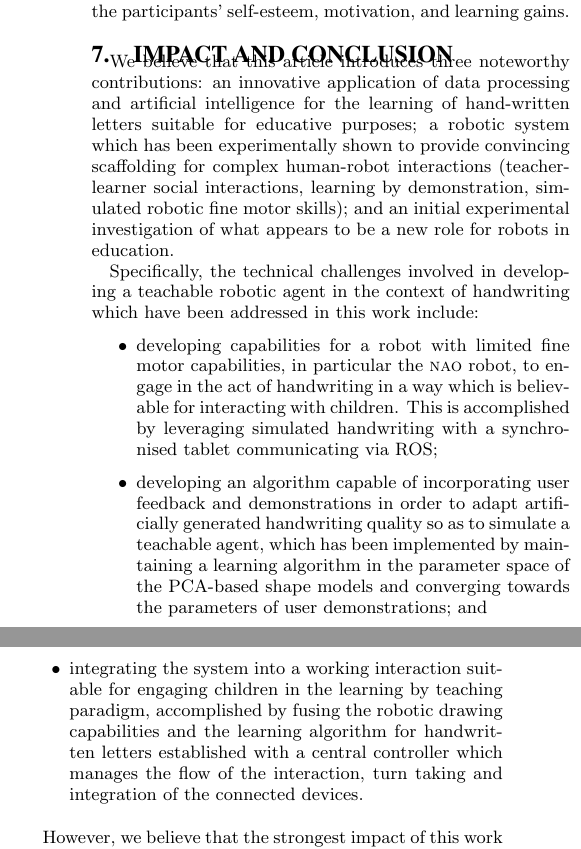
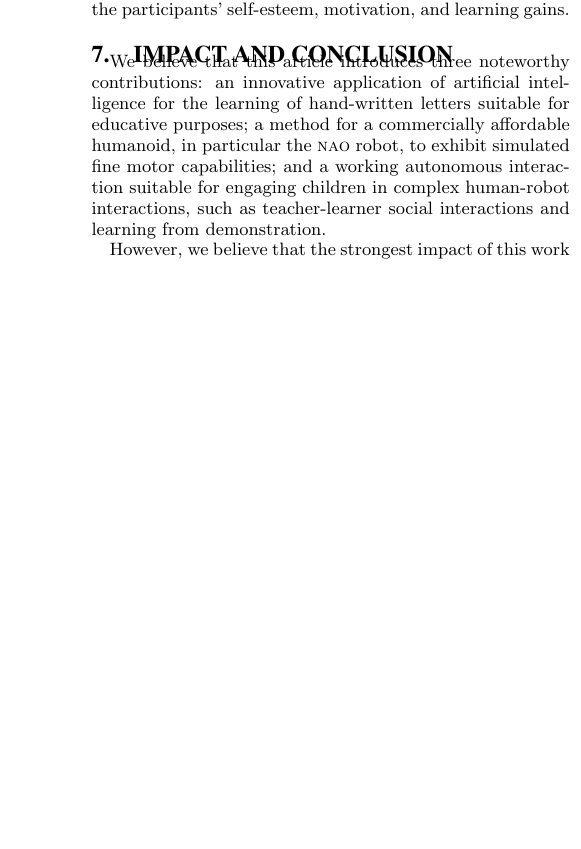
Before and after one commit to chili-epfl/hri2015-cowriter, a LaTeX paper (main.tex): two parts of the columns of page 7 of 8 before the commit and part of one column of page 7 of 8 after it, the two joined at a grey line, cut so that both start at the same text, the shorter picture padded with empty space. Compiled offline with pdfLaTeX.

Commit message:
R1 scaffolding conclusion comment

```diff
--- a/main.tex
+++ b/main.tex
@@ -943,41 +943,13 @@ participants' self-esteem, motivation, and learning gains. % does it impact the
 
 \section{Impact and Conclusion}\label{sec:conclusions}
 
-We believe that this article introduces three noteworthy contributions: an innovative
-application of data processing and artificial intelligence for the
-learning of hand-written letters suitable for educative purposes; a robotic
-system which has been experimentally shown to provide convincing scaffolding for
-complex human-robot interactions (teacher-learner social interactions, learning by
-demonstration, simulated robotic fine motor skills); and an initial experimental investigation of what appears to be a
-new role for robots in education.
-
-Specifically, the technical challenges involved in developing a teachable
-robotic agent in the context of handwriting which have been addressed in this
-work include:
-
-\begin{itemize}
-
-    \item developing capabilities for a robot with limited fine motor
-        capabilities, in particular the {\sc nao} robot, to engage in the act of handwriting in a
-        way which is believable for interacting with children. This is
-        accomplished by leveraging simulated handwriting with a synchronised
-        tablet communicating via ROS;
-
-    \item developing an algorithm capable of incorporating user feedback and
-        demonstrations in order to adapt artificially generated handwriting quality so as
-        to simulate a teachable agent, which has been implemented by maintaining
-        a learning algorithm in the parameter space of the PCA-based shape models and
-        converging towards the parameters of user demonstrations; and
-
-    \item integrating the system into a working interaction suitable for
-        engaging children in the learning by teaching paradigm, accomplished by
-        fusing the robotic drawing capabilities and the learning algorithm for
-        handwritten letters established with a central controller which manages
-        the flow of the interaction, turn taking and integration of the connected
-	devices.
-
-\end{itemize}
-
+We believe that this article introduces three noteworthy contributions: an
+innovative application of artificial intelligence for the learning of
+hand-written letters suitable for educative purposes; a method for a
+commercially affordable humanoid, in particular the {\sc nao} robot, to exhibit
+simulated fine motor capabilities; and a working autonomous interaction
+suitable for engaging children in complex human-robot interactions, such as
+teacher-learner social interactions and learning from demonstration.
 
 However, we believe that the strongest impact of this work is for the human-robot
 interaction community and relates to the very \emph{nature} of the interaction
```
Also changed, not shown: rebuttal_sorted.txt (+3 -1 lines).
